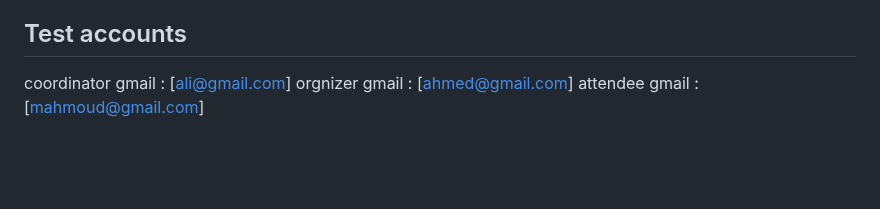
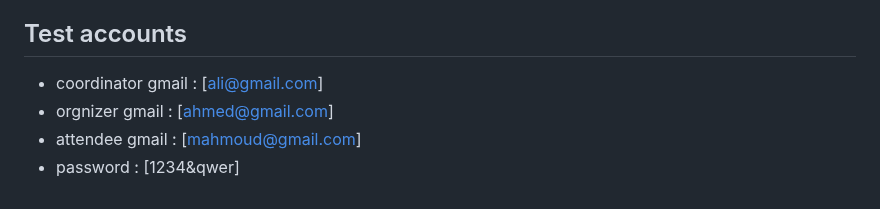
Before and after one commit to isom472-fall2026/team1, a Markdown page: README.md, the part around the change. Drawn GitHub-style; blank space fills up the shorter version.

Commit message:
docs: list test account details
Adds test account emails and a password to the README. Remove the plaintext password before committing.

```diff
--- a/README.md
+++ b/README.md
@@ -104,6 +104,7 @@ Phase tags are `phase-1` … `phase-6`. **The tag is what gets graded.** The Pha
 creates it — steps in [docs/how-we-work.md](docs/how-we-work.md#how-to-create-the-tag).
 
 ## Test accounts
-coordinator gmail : [ali@gmail.com]
-orgnizer gmail : [ahmed@gmail.com]
-attendee gmail : [mahmoud@gmail.com]
+- coordinator gmail : [ali@gmail.com]
+- orgnizer gmail : [ahmed@gmail.com]
+- attendee gmail : [mahmoud@gmail.com]
+- password : [1234&qwer]
```
